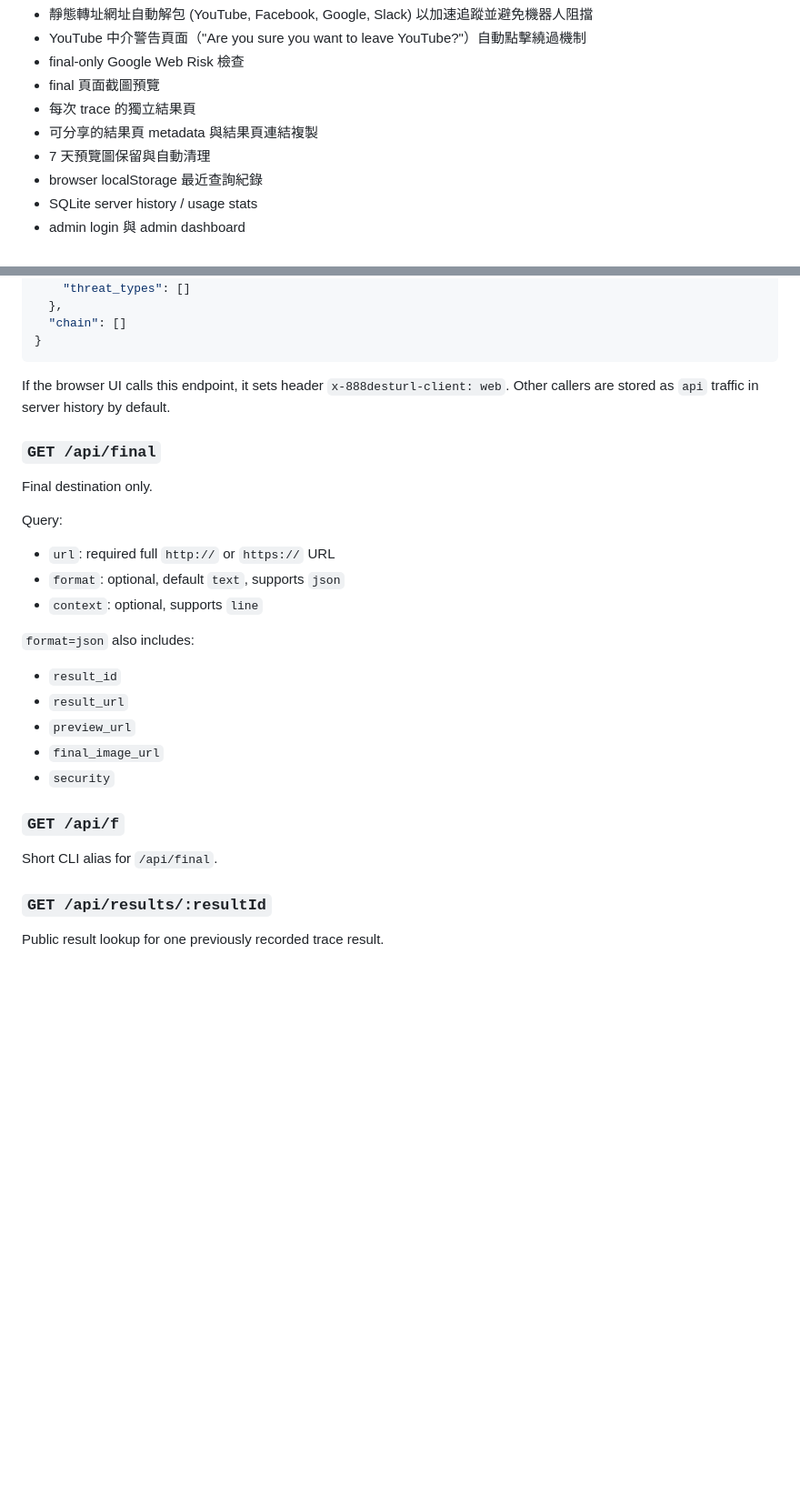
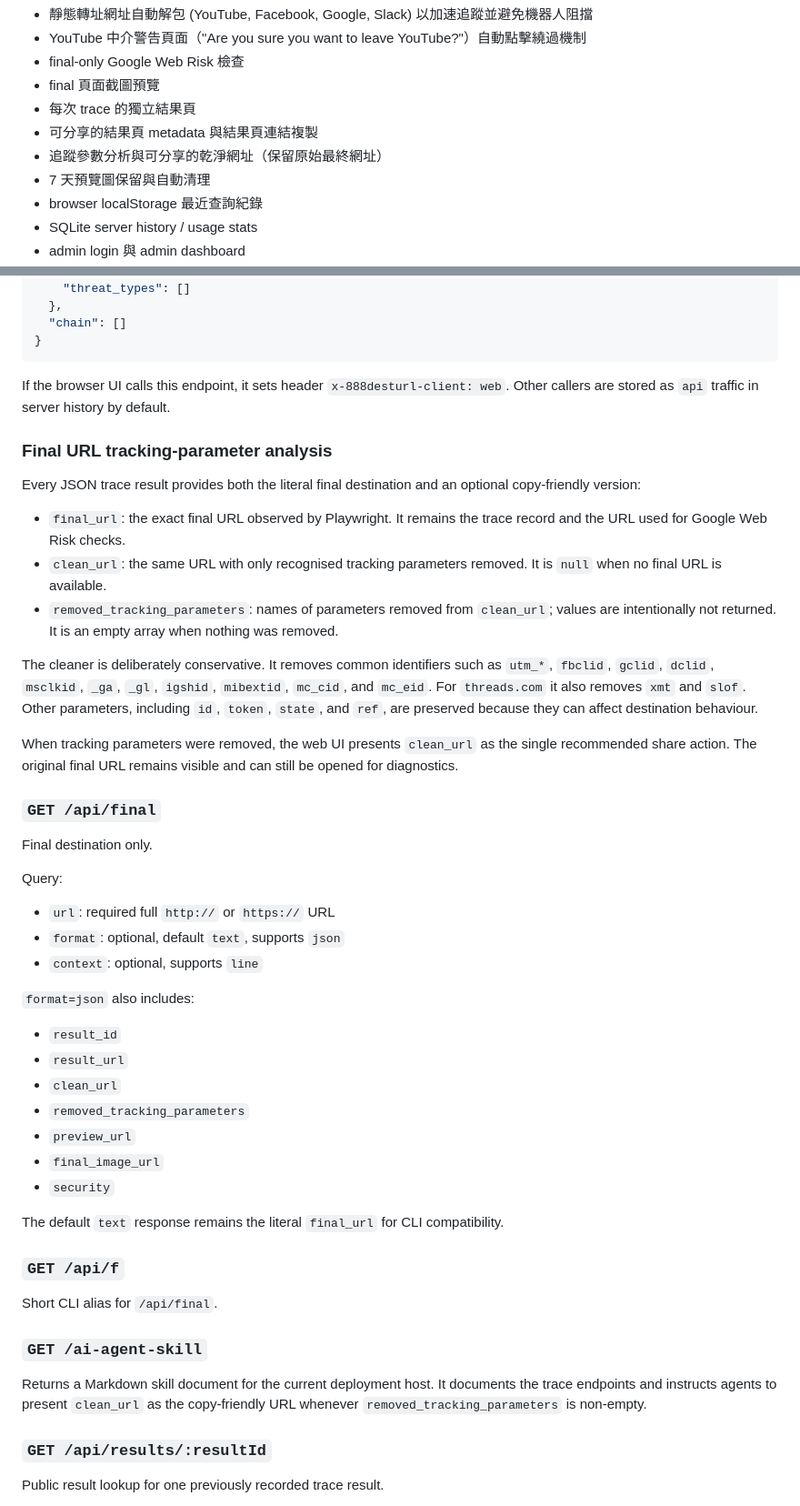
Before and after one commit to tbdavid2019/888desturl, a Markdown page: README.md, 2 parts joined by grey strips. Shown at 91% size. Drawn GitHub-style; blank space fills up the shorter version.

Commit message:
docs: document URL cleaning behavior
Record the public API contract, conservative tracking rules, agent guidance, and the shipped share-action UX.

```diff
--- a/README.md
+++ b/README.md
@@ -8,6 +8,7 @@
 - final 頁面截圖預覽
 - 每次 trace 的獨立結果頁
 - 可分享的結果頁 metadata 與結果頁連結複製
+- 追蹤參數分析與可分享的乾淨網址（保留原始最終網址）
 - 7 天預覽圖保留與自動清理
 - browser localStorage 最近查詢紀錄
 - SQLite server history / usage stats
@@ -153,6 +154,18 @@ Response highlights:
 
 If the browser UI calls this endpoint, it sets header `x-888desturl-client: web`. Other callers are stored as `api` traffic in server history by default.
 
+### Final URL tracking-parameter analysis
+
+Every JSON trace result provides both the literal final destination and an optional copy-friendly version:
+
+- `final_url`: the exact final URL observed by Playwright. It remains the trace record and the URL used for Google Web Risk checks.
+- `clean_url`: the same URL with only recognised tracking parameters removed. It is `null` when no final URL is available.
+- `removed_tracking_parameters`: names of parameters removed from `clean_url`; values are intentionally not returned. It is an empty array when nothing was removed.
+
+The cleaner is deliberately conservative. It removes common identifiers such as `utm_*`, `fbclid`, `gclid`, `dclid`, `msclkid`, `_ga`, `_gl`, `igshid`, `mibextid`, `mc_cid`, and `mc_eid`. For `threads.com` it also removes `xmt` and `slof`. Other parameters, including `id`, `token`, `state`, and `ref`, are preserved because they can affect destination behaviour.
+
+When tracking parameters were removed, the web UI presents `clean_url` as the single recommended share action. The original final URL remains visible and can still be opened for diagnostics.
+
 ### `GET /api/final`
 
 Final destination only.
@@ -167,13 +180,21 @@ Query:
 
 - `result_id`
 - `result_url`
+- `clean_url`
+- `removed_tracking_parameters`
 - `preview_url`
 - `final_image_url`
 - `security`
 
+The default `text` response remains the literal `final_url` for CLI compatibility.
+
 ### `GET /api/f`
 
 Short CLI alias for `/api/final`.
+
+### `GET /ai-agent-skill`
+
+Returns a Markdown skill document for the current deployment host. It documents the trace endpoints and instructs agents to present `clean_url` as the copy-friendly URL whenever `removed_tracking_parameters` is non-empty.
 
 ### `GET /api/results/:resultId`
 
```
Also changed, not shown: CHANGELOG.md (+18 -0 lines).
